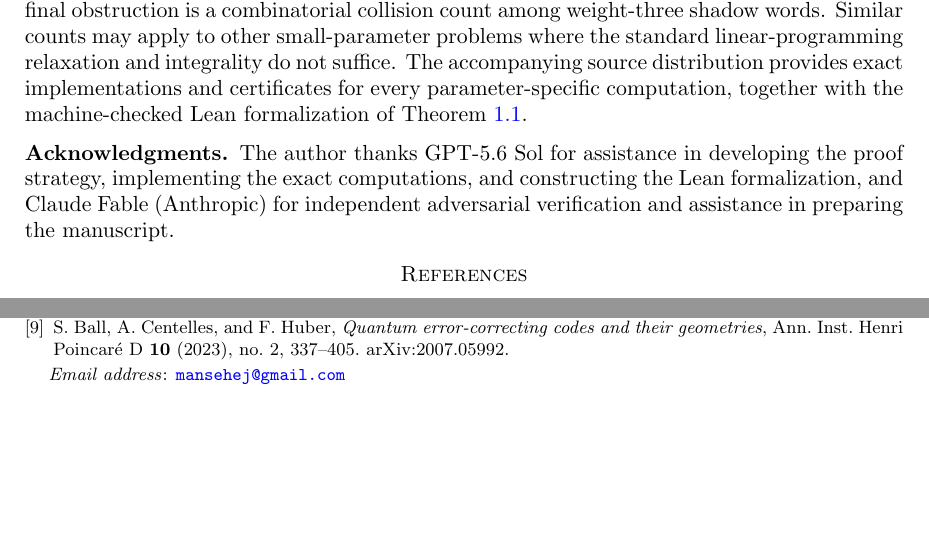
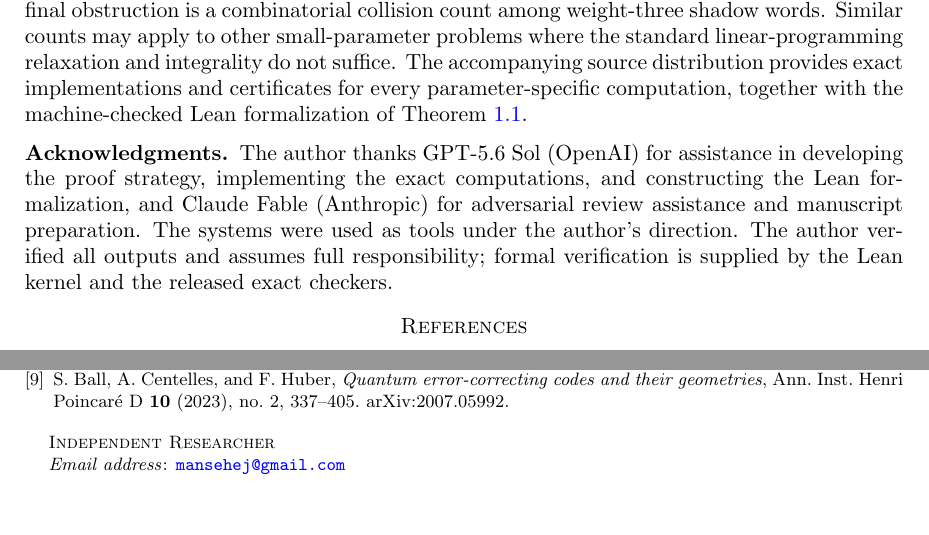
Before and after one commit to Mansehej/quantum-14-3-5, a LaTeX paper (paper/main.tex): two parts of page 11 of 11, joined at a grey line, cut so that both start at the same text. Compiled offline with pdfLaTeX.

Commit message:
Prepare v1.0.0 research artifact release

```diff
--- a/paper/main.tex
+++ b/paper/main.tex
@@ -37,6 +37,7 @@
 {The Optimal Distance of Fourteen-Qubit Stabilizer Codes Encoding Three Qubits}
 
 \author{Mansehej Singh}
+\address{Independent Researcher}
 \email{\href{mailto:mansehej@gmail.com}{mansehej@gmail.com}}
 
 \begin{abstract}
@@ -856,10 +857,12 @@ together with the machine-checked Lean formalization of
 Theorem~\ref{thm:main}.
 
 \subsection*{Acknowledgments}
-The author thanks GPT-5.6 Sol for assistance in developing the proof strategy,
+The author thanks GPT-5.6 Sol (OpenAI) for assistance in developing the proof strategy,
 implementing the exact computations, and constructing the Lean formalization,
-and Claude Fable (Anthropic) for independent adversarial verification and
-assistance in preparing the manuscript.
+and Claude Fable (Anthropic) for adversarial review assistance and manuscript
+preparation. The systems were used as tools under the author's direction. The
+author verified all outputs and assumes full responsibility; formal verification
+is supplied by the Lean kernel and the released exact checkers.
 
 \begin{thebibliography}{9}
 
```
Also changed, not shown: 1 other file.
